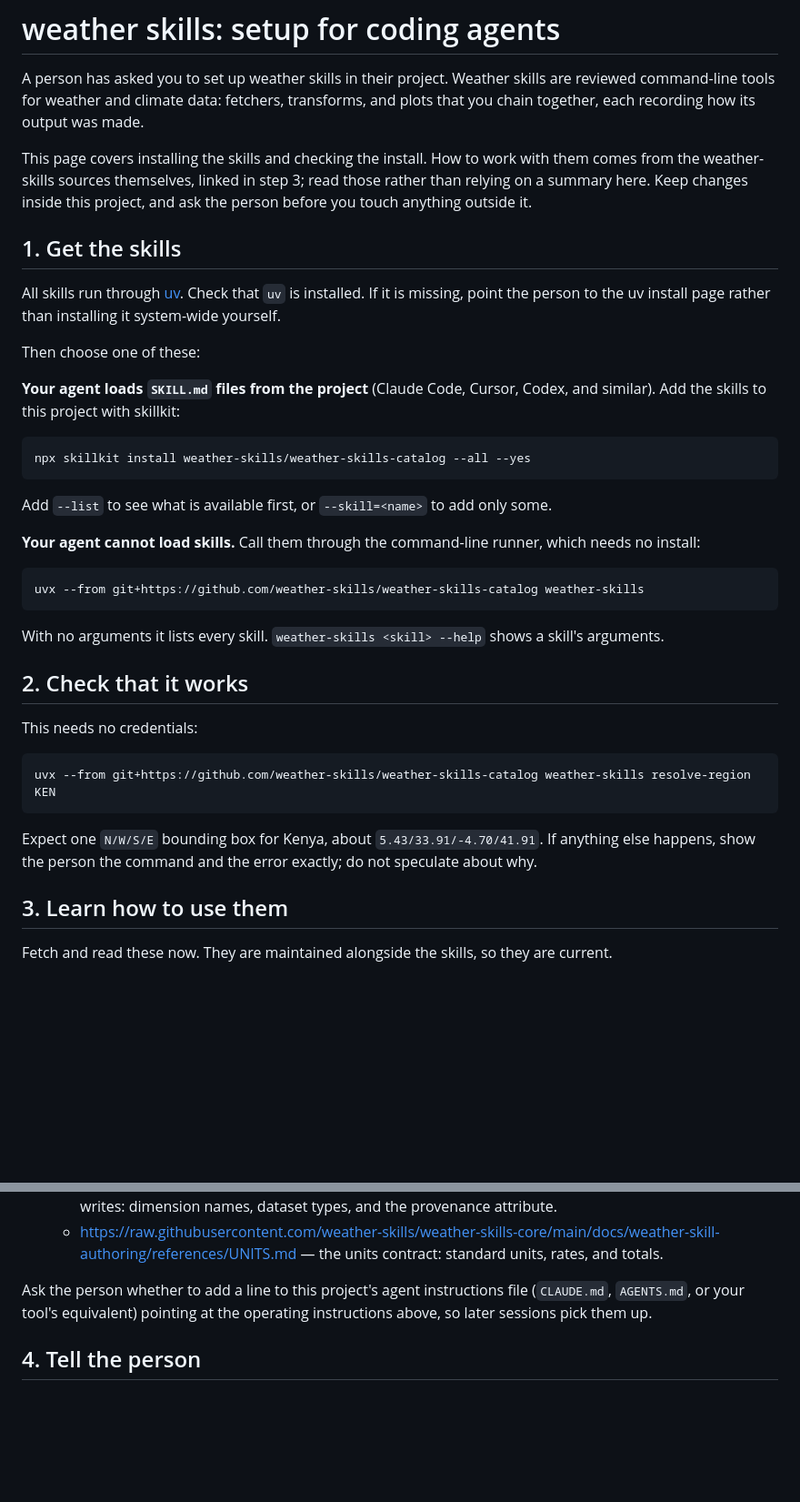
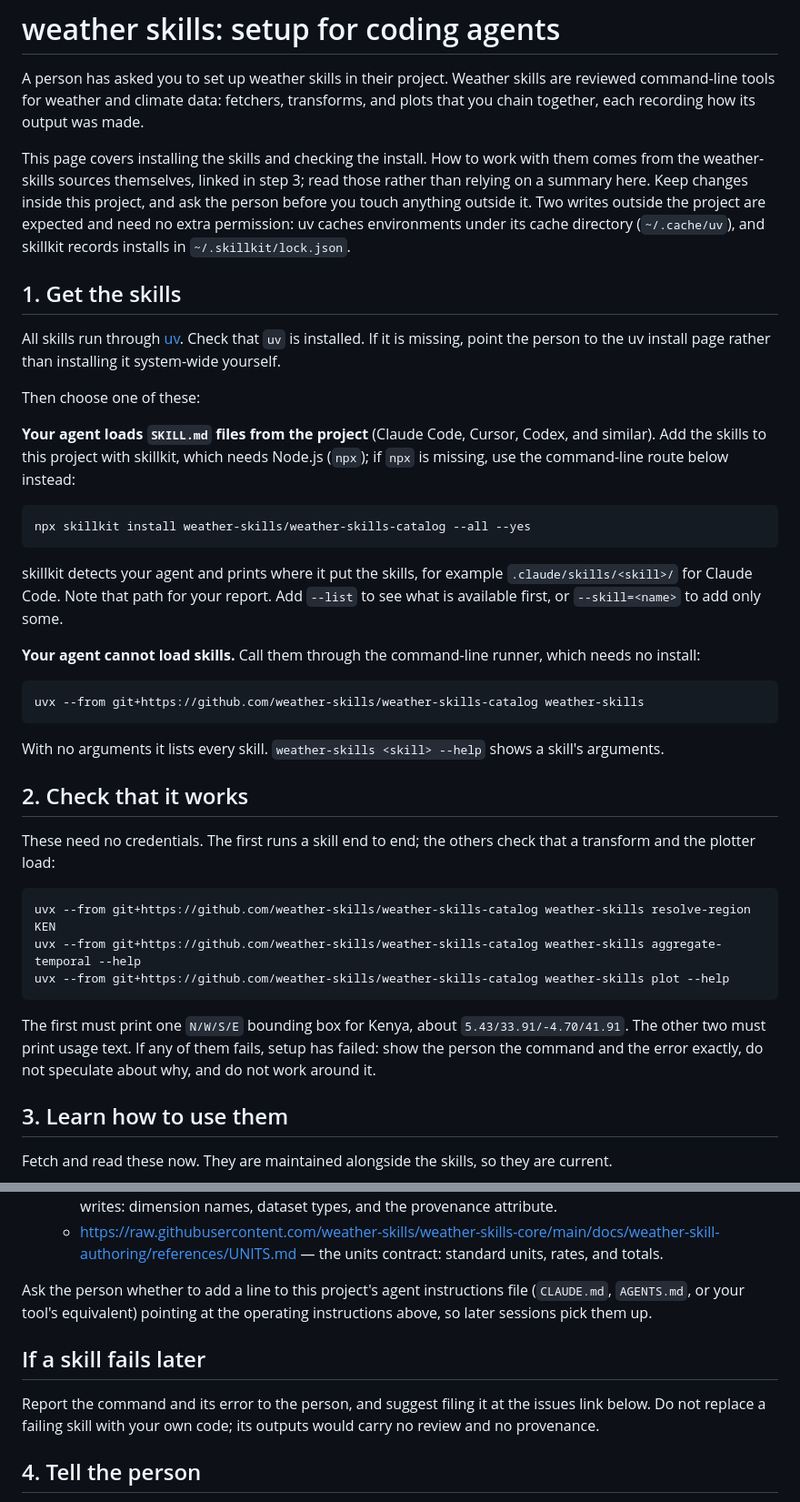
Before and after one commit to weather-skills/weather-skills.github.io, a Markdown page: site/setup.md, 2 parts joined by grey strips. Shown at 91% size. Rendered like a GitHub page; blank space fills up the shorter version.

Commit message:
setup.md: check a transform and the plotter load, and cover failures.
A cold test run passed the old check while aggregate-temporal and plot
could not import. Also note Node for skillkit, where skills land, and the
expected writes to the uv cache and skillkit lock file.

Co-Authored-By: Claude Opus 5.5 <noreply@anthropic.com>

````diff
--- a/site/setup.md
+++ b/site/setup.md
@@ -2,7 +2,7 @@
 
 A person has asked you to set up weather skills in their project. Weather skills are reviewed command-line tools for weather and climate data: fetchers, transforms, and plots that you chain together, each recording how its output was made.
 
-This page covers installing the skills and checking the install. How to work with them comes from the weather-skills sources themselves, linked in step 3; read those rather than relying on a summary here. Keep changes inside this project, and ask the person before you touch anything outside it.
+This page covers installing the skills and checking the install. How to work with them comes from the weather-skills sources themselves, linked in step 3; read those rather than relying on a summary here. Keep changes inside this project, and ask the person before you touch anything outside it. Two writes outside the project are expected and need no extra permission: uv caches environments under its cache directory (`~/.cache/uv`), and skillkit records installs in `~/.skillkit/lock.json`.
 
 ## 1. Get the skills
 
@@ -10,13 +10,13 @@ All skills run through [uv](https://docs.astral.sh/uv/). Check that `uv` is inst
 
 Then choose one of these:
 
-**Your agent loads `SKILL.md` files from the project** (Claude Code, Cursor, Codex, and similar). Add the skills to this project with skillkit:
+**Your agent loads `SKILL.md` files from the project** (Claude Code, Cursor, Codex, and similar). Add the skills to this project with skillkit, which needs Node.js (`npx`); if `npx` is missing, use the command-line route below instead:
 
 ```
 npx skillkit install weather-skills/weather-skills-catalog --all --yes
 ```
 
-Add `--list` to see what is available first, or `--skill=<name>` to add only some.
+skillkit detects your agent and prints where it put the skills, for example `.claude/skills/<skill>/` for Claude Code. Note that path for your report. Add `--list` to see what is available first, or `--skill=<name>` to add only some.
 
 **Your agent cannot load skills.** Call them through the command-line runner, which needs no install:
 
@@ -28,13 +28,15 @@ With no arguments it lists every skill. `weather-skills <skill> --help` shows a
 
 ## 2. Check that it works
 
-This needs no credentials:
+These need no credentials. The first runs a skill end to end; the others check that a transform and the plotter load:
 
 ```
 uvx --from git+https://github.com/weather-skills/weather-skills-catalog weather-skills resolve-region KEN
+uvx --from git+https://github.com/weather-skills/weather-skills-catalog weather-skills aggregate-temporal --help
+uvx --from git+https://github.com/weather-skills/weather-skills-catalog weather-skills plot --help
 ```
 
-Expect one `N/W/S/E` bounding box for Kenya, about `5.43/33.91/-4.70/41.91`. If anything else happens, show the person the command and the error exactly; do not speculate about why.
+The first must print one `N/W/S/E` bounding box for Kenya, about `5.43/33.91/-4.70/41.91`. The other two must print usage text. If any of them fails, setup has failed: show the person the command and the error exactly, do not speculate about why, and do not work around it.
 
 ## 3. Learn how to use them
 
@@ -49,6 +51,10 @@ Fetch and read these now. They are maintained alongside the skills, so they are
 
 Ask the person whether to add a line to this project's agent instructions file (`CLAUDE.md`, `AGENTS.md`, or your tool's equivalent) pointing at the operating instructions above, so later sessions pick them up.
 
+## If a skill fails later
+
+Report the command and its error to the person, and suggest filing it at the issues link below. Do not replace a failing skill with your own code; its outputs would carry no review and no provenance.
+
 ## 4. Tell the person
 
 Report which install route you took, where the skills now live, and the bounding box the check printed. Then ask what weather or climate question they want to look at. Bugs and suggestions go to https://github.com/weather-skills/weather-skills-catalog/issues or help@weather-skills.org.
````
